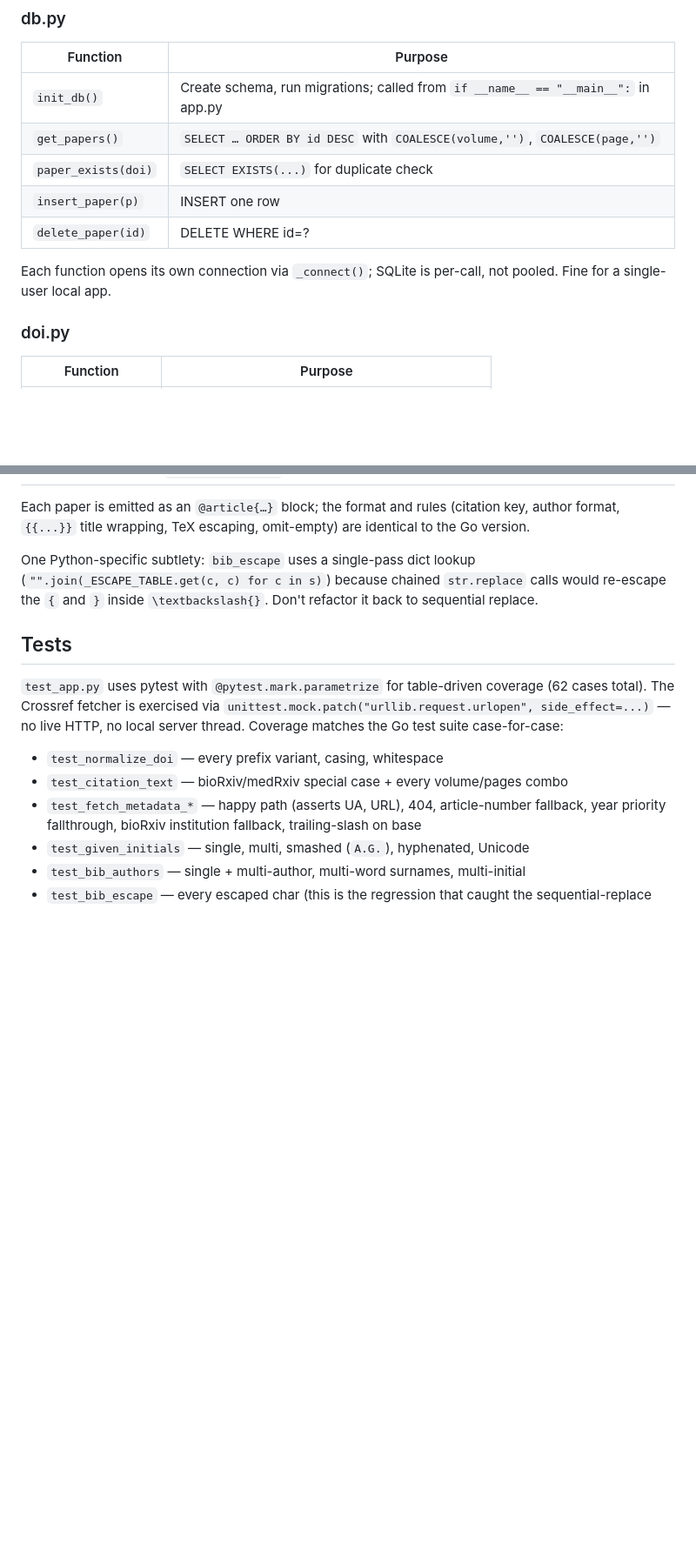
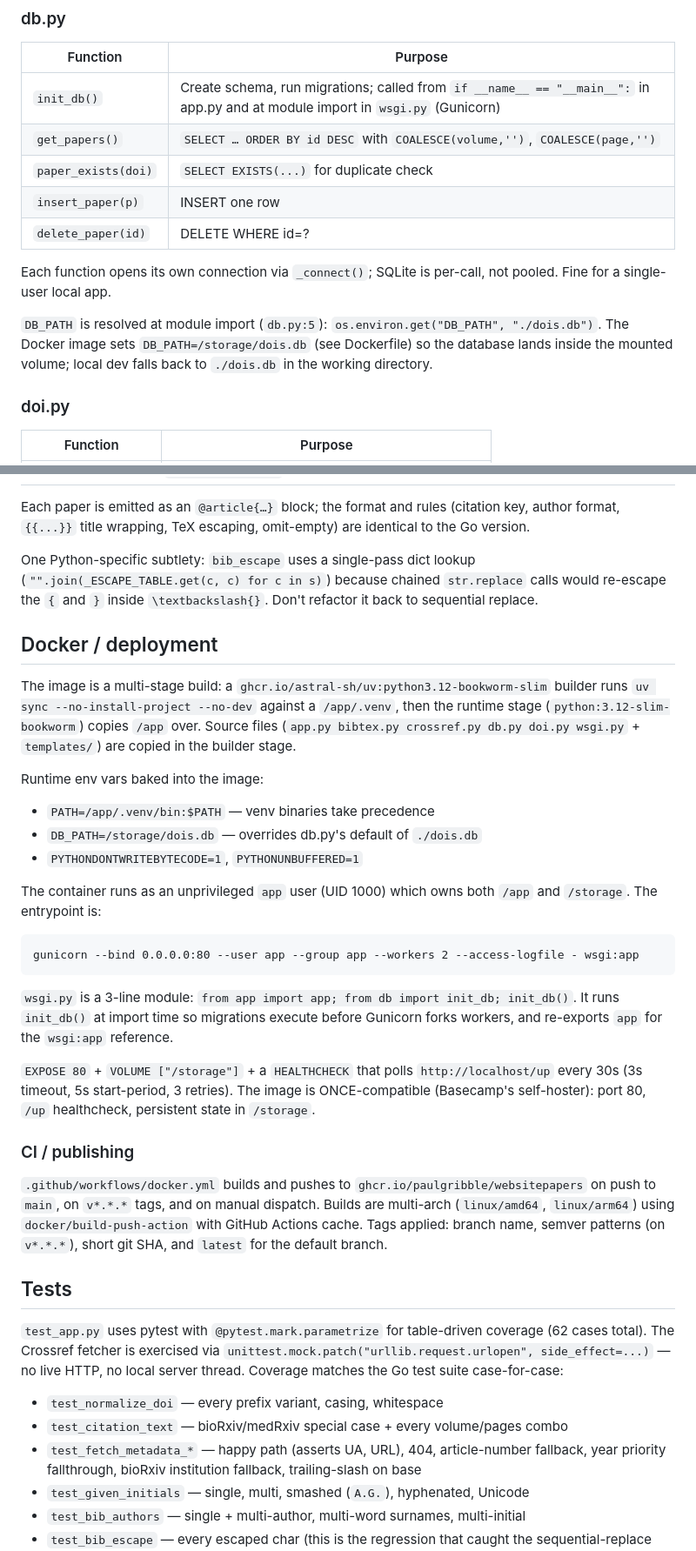
Before and after one commit to paulgribble/websitepapers, a Markdown page: CLAUDE.md, 2 parts joined by grey strips. Shown at 87% size. GitHub-like rendering; blank space fills up the shorter version.

````diff
--- a/CLAUDE.md
+++ b/CLAUDE.md
@@ -94,13 +106,15 @@ The `Content-Type` for both export routes is set via the `headers=` argument rat
 ### db.py
 |      Function       |                                      Purpose                                      |
 | ------------------- | --------------------------------------------------------------------------------- |
-| `init_db()`         | Create schema, run migrations; called from `if __name__ == "__main__":` in app.py |
+| `init_db()`         | Create schema, run migrations; called from `if __name__ == "__main__":` in app.py and at module import in `wsgi.py` (Gunicorn) |
 | `get_papers()`      | `SELECT … ORDER BY id DESC` with `COALESCE(volume,'')`, `COALESCE(page,'')`       |
 | `paper_exists(doi)` | `SELECT EXISTS(...)` for duplicate check                                          |
 | `insert_paper(p)`   | INSERT one row                                                                    |
 | `delete_paper(id)`  | DELETE WHERE id=?                                                                 |
 
 Each function opens its own connection via `_connect()`; SQLite is per-call, not pooled. Fine for a single-user local app.
+
+`DB_PATH` is resolved at module import (`db.py:5`): `os.environ.get("DB_PATH", "./dois.db")`. The Docker image sets `DB_PATH=/storage/dois.db` (see Dockerfile) so the database lands inside the mounted volume; local dev falls back to `./dois.db` in the working directory.
 
 ### doi.py
 |      Function      |                      Purpose                      |
@@ -212,6 +226,29 @@ Each paper is emitted as an `@article{…}` block; the format and rules (citatio
 
 One Python-specific subtlety: `bib_escape` uses a single-pass dict lookup (`"".join(_ESCAPE_TABLE.get(c, c) for c in s)`) because chained `str.replace` calls would re-escape the `{` and `}` inside `\textbackslash{}`. Don't refactor it back to sequential replace.
 
+## Docker / deployment
+
+The image is a multi-stage build: a `ghcr.io/astral-sh/uv:python3.12-bookworm-slim` builder runs `uv sync --no-install-project --no-dev` against a `/app/.venv`, then the runtime stage (`python:3.12-slim-bookworm`) copies `/app` over. Source files (`app.py bibtex.py crossref.py db.py doi.py wsgi.py` + `templates/`) are copied in the builder stage.
+
+Runtime env vars baked into the image:
+- `PATH=/app/.venv/bin:$PATH` — venv binaries take precedence
+- `DB_PATH=/storage/dois.db` — overrides db.py's default of `./dois.db`
+- `PYTHONDONTWRITEBYTECODE=1`, `PYTHONUNBUFFERED=1`
+
+The container runs as an unprivileged `app` user (UID 1000) which owns both `/app` and `/storage`. The entrypoint is:
+
+```
+gunicorn --bind 0.0.0.0:80 --user app --group app --workers 2 --access-logfile - wsgi:app
+```
+
+`wsgi.py` is a 3-line module: `from app import app; from db import init_db; init_db()`. It runs `init_db()` at import time so migrations execute before Gunicorn forks workers, and re-exports `app` for the `wsgi:app` reference.
+
+`EXPOSE 80` + `VOLUME ["/storage"]` + a `HEALTHCHECK` that polls `http://localhost/up` every 30s (3s timeout, 5s start-period, 3 retries). The image is ONCE-compatible (Basecamp's self-hoster): port 80, `/up` healthcheck, persistent state in `/storage`.
+
+### CI / publishing
+
+`.github/workflows/docker.yml` builds and pushes to `ghcr.io/paulgribble/websitepapers` on push to `main`, on `v*.*.*` tags, and on manual dispatch. Builds are multi-arch (`linux/amd64`, `linux/arm64`) using `docker/build-push-action` with GitHub Actions cache. Tags applied: branch name, semver patterns (on `v*.*.*`), short git SHA, and `latest` for the default branch.
+
 ## Tests
 
 `test_app.py` uses pytest with `@pytest.mark.parametrize` for table-driven coverage (62 cases total). The Crossref fetcher is exercised via `unittest.mock.patch("urllib.request.urlopen", side_effect=...)` — no live HTTP, no local server thread. Coverage matches the Go test suite case-for-case:
````
Also changed, not shown: other parts of CLAUDE.md (+18 -6 lines), README.md (+5 -1 lines).
